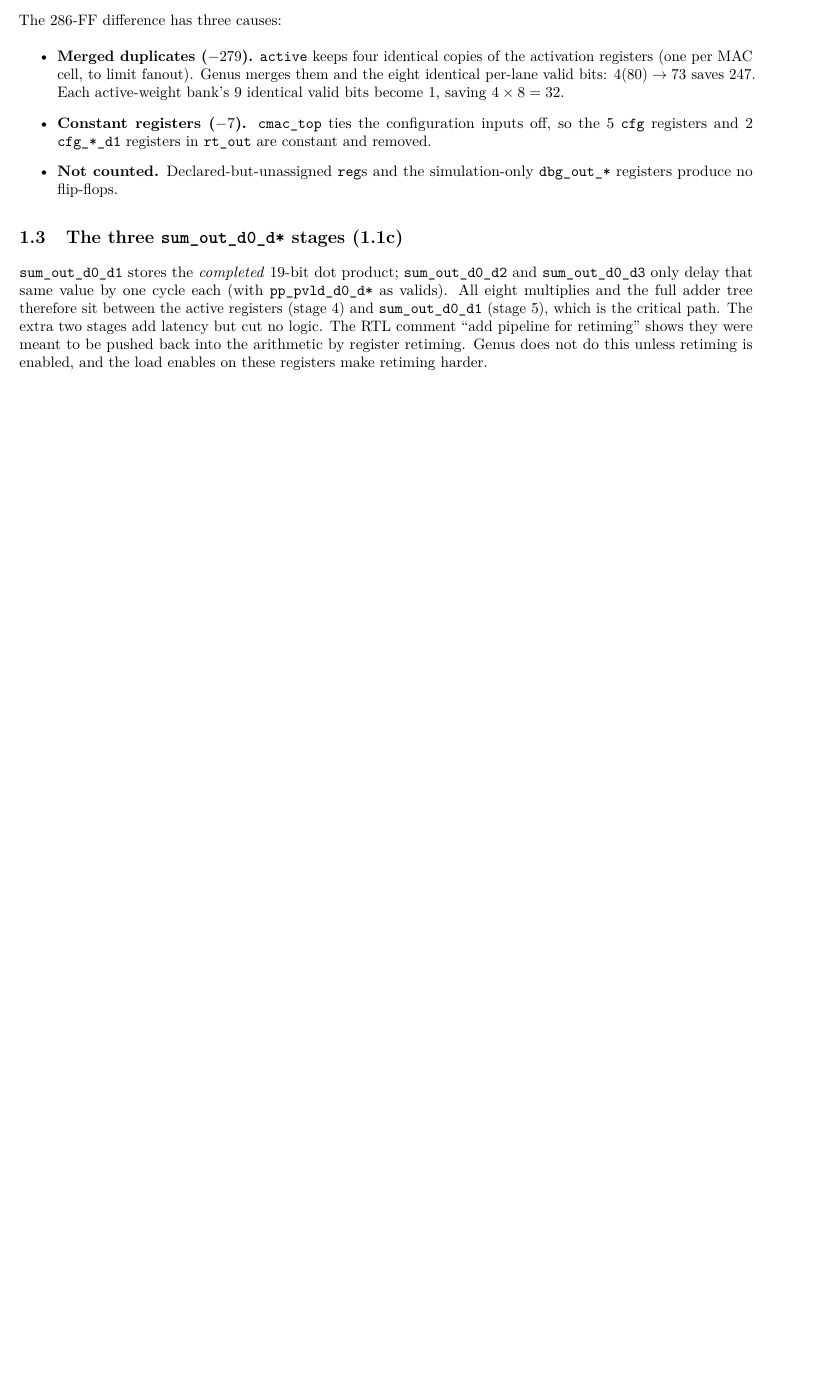
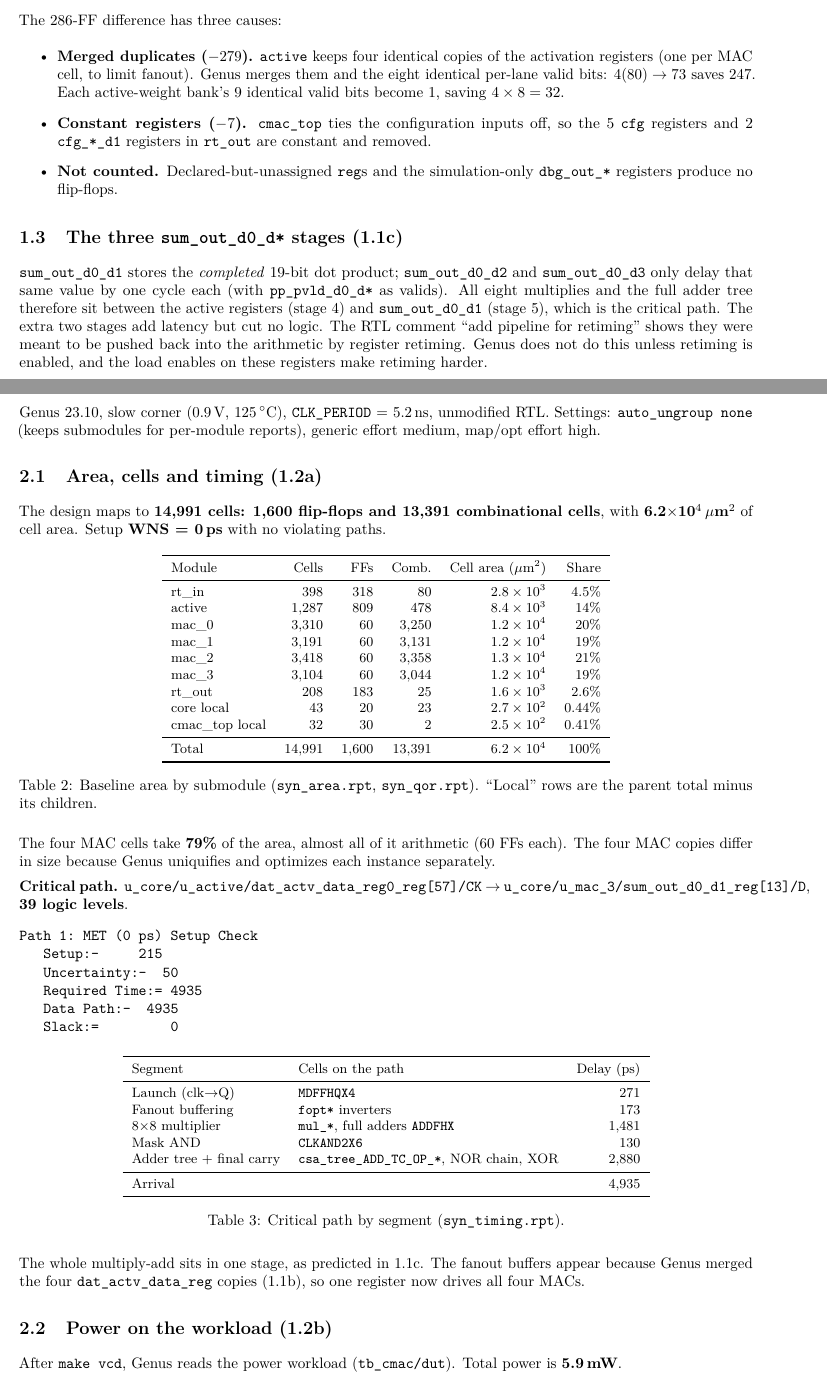
Before and after one commit to seoyoon-park/ese5700-project2-part1, a LaTeX document (main.tex, which reads sec_1_2_synthesis.tex): part of page 2 of 2 before the commit and two parts of pages 2 and 3 of 5 after it, the two joined at a grey line, cut so that both start at the same text, the shorter picture padded with empty space. Compiled offline with pdfLaTeX.

Commit message:
Add sections 1.2 and 1.3

```diff
--- a/main.tex
+++ b/main.tex
@@ -3,7 +3,8 @@
 \usepackage[T1]{fontenc}
 \usepackage{lmodern,microtype}
 \usepackage{graphicx,booktabs,amsmath,float}
-\usepackage{tikz}
+\usepackage{tikz,xcolor}
+\newcommand{\todo}[1]{\textcolor{red}{\textbf{[TODO: #1]}}}
 \usetikzlibrary{positioning}
 \usepackage[colorlinks=true,linkcolor=blue!50!black]{hyperref}
 \setlength{\parskip}{4pt}
--- /dev/null
+++ b/sec_1_2_synthesis.tex
@@ -0,0 +1,78 @@
+% ===================== Section 1.2 : Synthesize the Baseline =====================
+
+\section{Baseline Synthesis (1.2)}
+
+Genus 23.10, slow corner (0.9\,V, 125\,$^\circ$C), \texttt{CLK\_PERIOD} = 5.2\,ns, unmodified RTL.
+Settings: \texttt{auto\_ungroup none} (keeps submodules for per-module reports),
+generic effort medium, map/opt effort high.
+
+\subsection{Area, cells and timing (1.2a)}
+
+The design maps to \textbf{14,991 cells: 1,600 flip-flops and 13,391 combinational cells},
+with \textbf{6.2$\times$10$^4$\,$\mu$m$^2$} of cell area. Setup \textbf{WNS = 0\,ps} with no violating paths.
+
+\begin{table}[H]
+\centering
+\small
+\begin{tabular}{lrrrrr}
+\toprule
+Module & Cells & FFs & Comb. & Cell area ($\mu$m$^2$) & Share \\
+\midrule
+rt\_in          &   398 & 318 &    80 & $2.8\times10^3$ & 4.5\% \\
+active          & 1,287 & 809 &   478 & $8.4\times10^3$ & 14\%  \\
+mac\_0          & 3,310 &  60 & 3,250 & $1.2\times10^4$ & 20\%  \\
+mac\_1          & 3,191 &  60 & 3,131 & $1.2\times10^4$ & 19\%  \\
+mac\_2          & 3,418 &  60 & 3,358 & $1.3\times10^4$ & 21\%  \\
+mac\_3          & 3,104 &  60 & 3,044 & $1.2\times10^4$ & 19\%  \\
+rt\_out         &   208 & 183 &    25 & $1.6\times10^3$ & 2.6\% \\
+core local      &    43 &  20 &    23 & $2.7\times10^2$ & 0.44\% \\
+cmac\_top local &    32 &  30 &     2 & $2.5\times10^2$ & 0.41\% \\
+\midrule
+Total           & 14,991 & 1,600 & 13,391 & $6.2\times10^4$ & 100\% \\
+\bottomrule
+\end{tabular}
+\caption{Baseline area by submodule (\texttt{syn\_area.rpt}, \texttt{syn\_qor.rpt}).
+``Local'' rows are the parent total minus its children.}
+\end{table}
+
+The four MAC cells take \textbf{79\%} of the area, almost all of it arithmetic (60 FFs each).
+The four MAC copies differ in size because Genus uniquifies and optimizes each instance separately.
+
+\textbf{Critical path.}
+\texttt{u\_core/u\_active/dat\_actv\_data\_reg0\_reg[57]/CK} $\rightarrow$
+\texttt{u\_core/u\_mac\_3/sum\_out\_d0\_d1\_reg[13]/D}, \textbf{39 logic levels}.
+\begin{verbatim}
+Path 1: MET (0 ps) Setup Check
+   Setup:-     215
+   Uncertainty:-  50
+   Required Time:= 4935
+   Data Path:-  4935
+   Slack:=         0
+\end{verbatim}
+
+\begin{table}[H]
+\centering
+\small
+\begin{tabular}{llr}
+\toprule
+Segment & Cells on the path & Delay (ps) \\
+\midrule
+Launch (clk$\rightarrow$Q)   & \texttt{MDFFHQX4}                         & 271  \\
+Fanout buffering             & \texttt{fopt*} inverters                  & 173  \\
+8$\times$8 multiplier        & \texttt{mul\_*}, full adders \texttt{ADDFHX} & 1,481 \\
+Mask AND                     & \texttt{CLKAND2X6}                        & 130  \\
+Adder tree + final carry     & \texttt{csa\_tree\_ADD\_TC\_OP\_*}, NOR chain, XOR & 2,880 \\
+\midrule
+Arrival                      &                                           & 4,935 \\
+\bottomrule
+\end{tabular}
+\caption{Critical path by segment (\texttt{syn\_timing.rpt}).}
+\end{table}
+
+The whole multiply-add sits in one stage, as predicted in 1.1c. The fanout buffers appear because
+Genus merged the four \texttt{dat\_actv\_data\_reg} copies (1.1b), so one register now drives all four MACs.
+
+\subsection{Power on the workload (1.2b)}
+
+After \texttt{make vcd}, Genus reads the power workload (\texttt{tb\_cmac/dut}).
+Total power is \textbf{5.9\,mW}.
```
Also changed, not shown: sec_1_3_hand.tex (added, +60 -0 lines), main.tex (2 more changed lines), sec_1_2_synthesis.tex (58 more changed lines).
